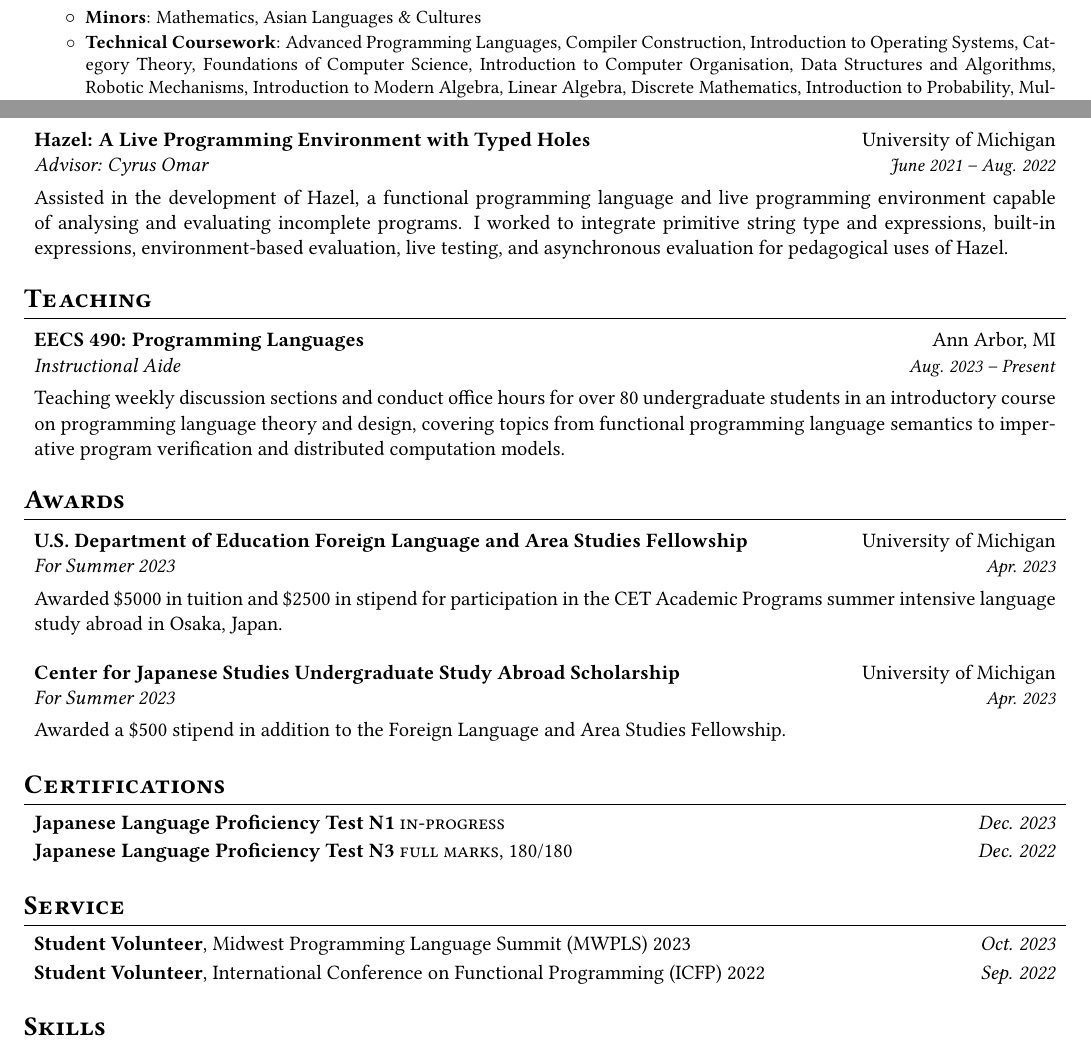
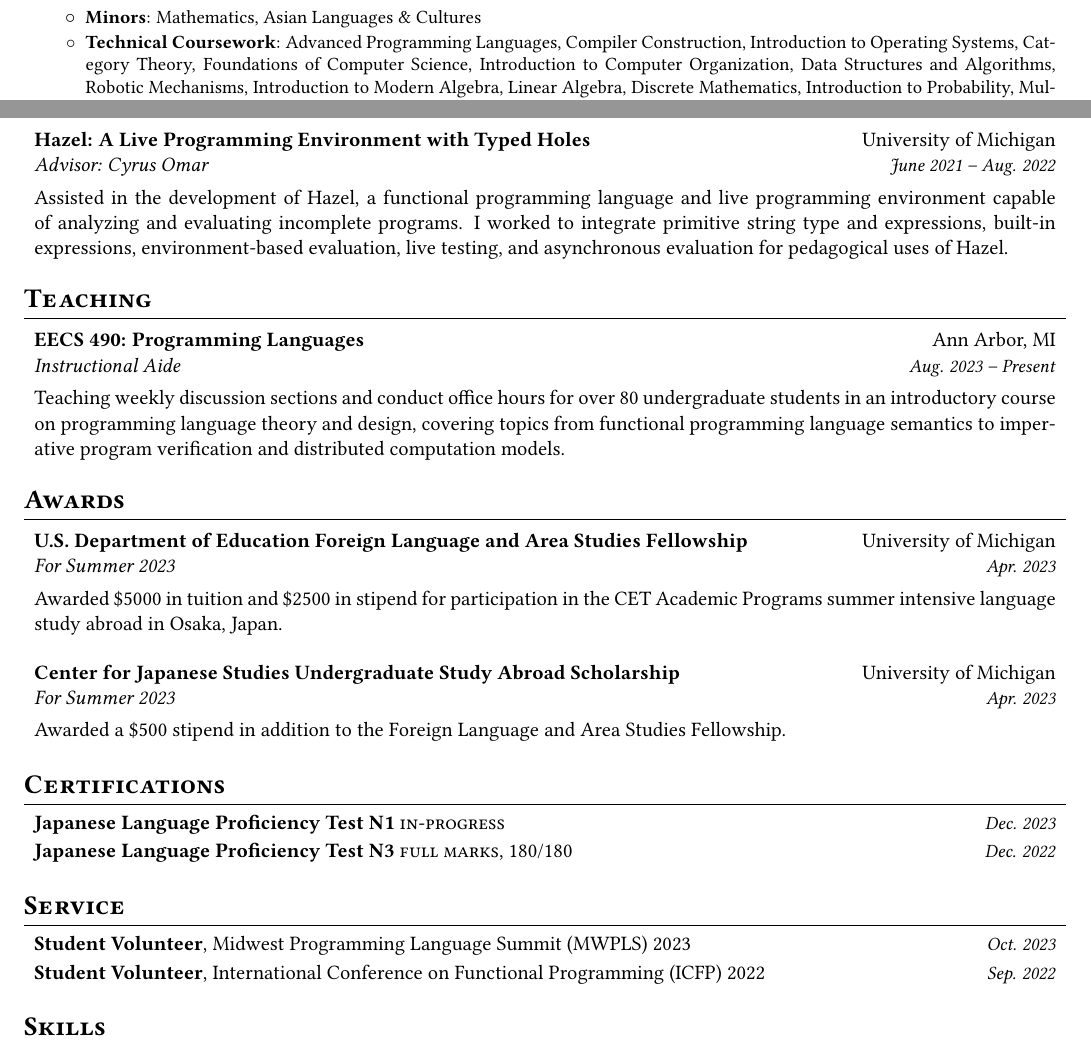
Before and after one commit to mirryi/cv, a LaTeX CV (resume.tex): two parts of pages 1 and 2 of 2, joined at a grey line, cut so that both start at the same text. Compiled offline with pdfLaTeX.

Commit message:
Clean up some descriptions

```diff
--- a/resume.tex
+++ b/resume.tex
@@ -26,7 +26,7 @@
             {Technical Coursework}
             {Advanced Programming Languages, Compiler Construction,
               Introduction to Operating Systems, Category Theory, Foundations of Computer Science,
-              Introduction to Computer Organisation, Data Structures and Algorithms,
+              Introduction to Computer Organization, Data Structures and Algorithms,
               Robotic Mechanisms,
               Introduction to Modern Algebra, Linear Algebra, Discrete Mathematics,
               Introduction to Probability, Multivariable \& Vector Calculus}
@@ -154,7 +154,7 @@
 
       \rsectiondesc{
         Assisted in the development of Hazel, a functional programming language and live programming
-        environment capable of analysing and evaluating incomplete programs. I worked to integrate
+        environment capable of analyzing and evaluating incomplete programs. I worked to integrate
         primitive string type and expressions, built-in expressions, environment-based evaluation,
         live testing, and asynchronous evaluation for pedagogical uses of Hazel.
       }
@@ -205,13 +205,13 @@
     \rsectionitemthin
       {Japanese Language Proficiency Test N1}
       { \textsc{in-progress}}
-      {\textit{Dec. 2023}}
+      {\textit{\small Dec. 2023}}
 
     \vspace*{-1em}
     \rsectionitemthin
       {Japanese Language Proficiency Test N3}
       { \textsc{full marks, 180/180}}
-      {\textit{Dec. 2022}}
+      {\textit{\small Dec. 2022}}
   \end{rsectionlist}
 
 \rsection{Service}
```
Also changed, not shown: resume.tex (6 more changed lines).
